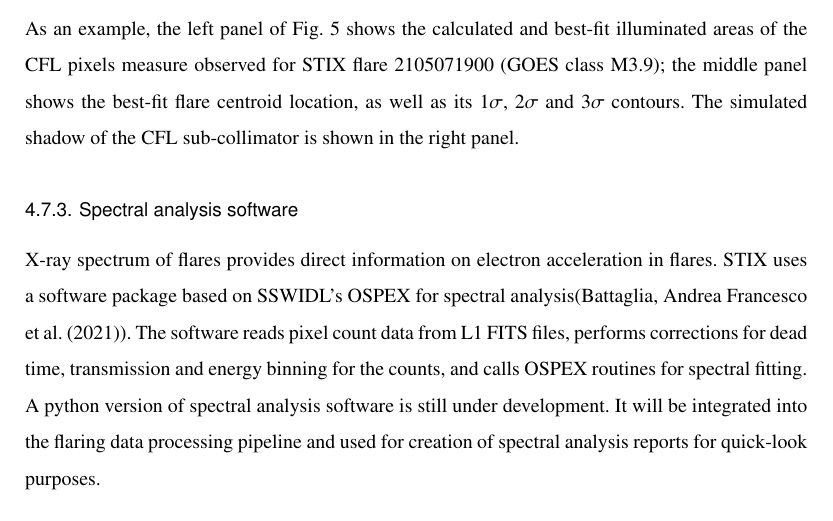
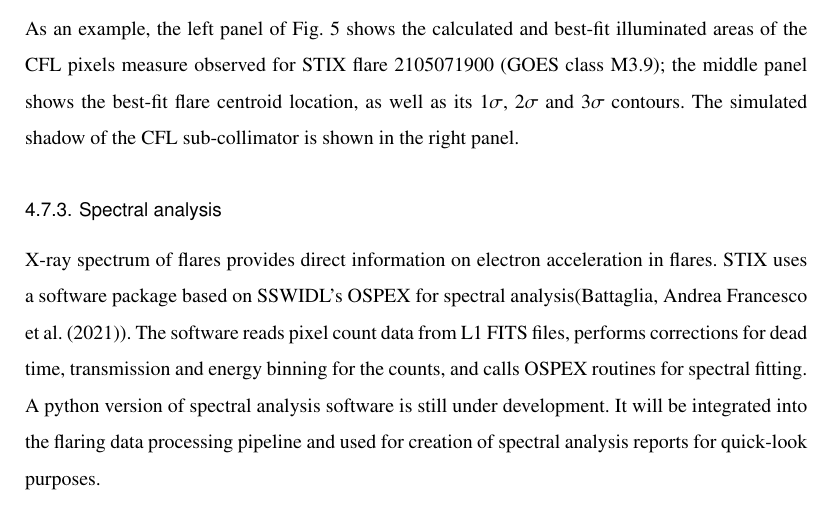
Before and after one commit to drhlxiao/stix-data-center-paper, a LaTeX paper (data_center.tex): part of page 12 of 14, cut so that both start at the same text. Compiled offline with pdfLaTeX.

Commit message:
update on Wed Mar 16 03:46:57 PM CET 2022

```diff
--- a/data_center.tex
+++ b/data_center.tex
@@ -534,7 +534,7 @@ As an example, the left panel of Fig.~\ref{fig:cfl} shows the calculated and bes
 of the CFL pixels measure observed for STIX flare 2105071900 (GOES class M3.9);   the middle panel shows the best-fit
 flare centroid location, as well as its $1\sigma$, $2\sigma$ and $3\sigma$ contours.
 The simulated shadow of the CFL sub-collimator  is shown in the right panel.
-\subsubsection{Spectral analysis software}
+\subsubsection{Spectral analysis}
 X-ray spectrum of  flares provides direct information on electron acceleration in flares.
 STIX uses a software package based on SSWIDL's OSPEX for spectral analysis(\cite{andrea2021}).
 The software reads pixel count data from L1 FITS files, performs
```
Also changed, not shown: 2 other files.
